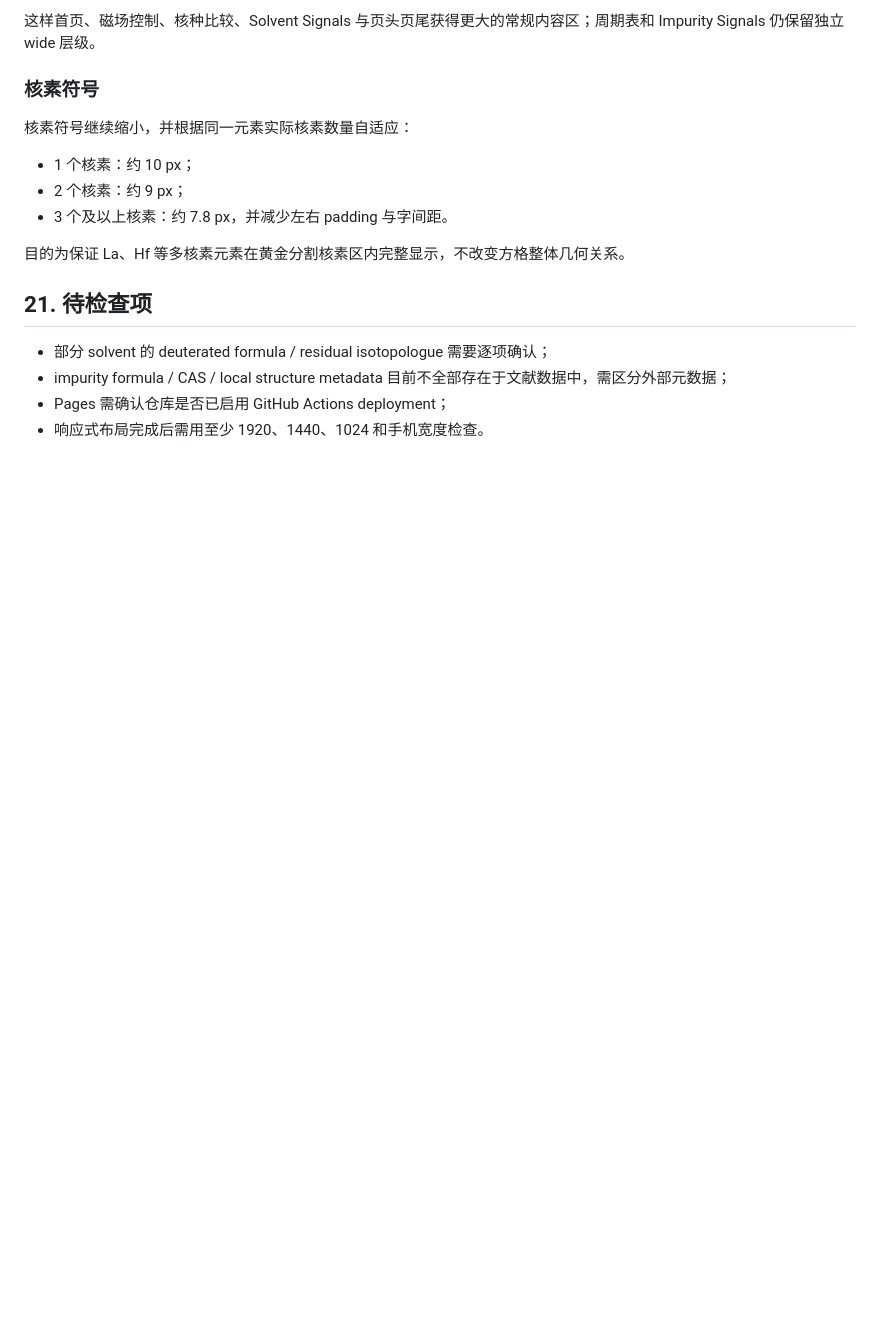
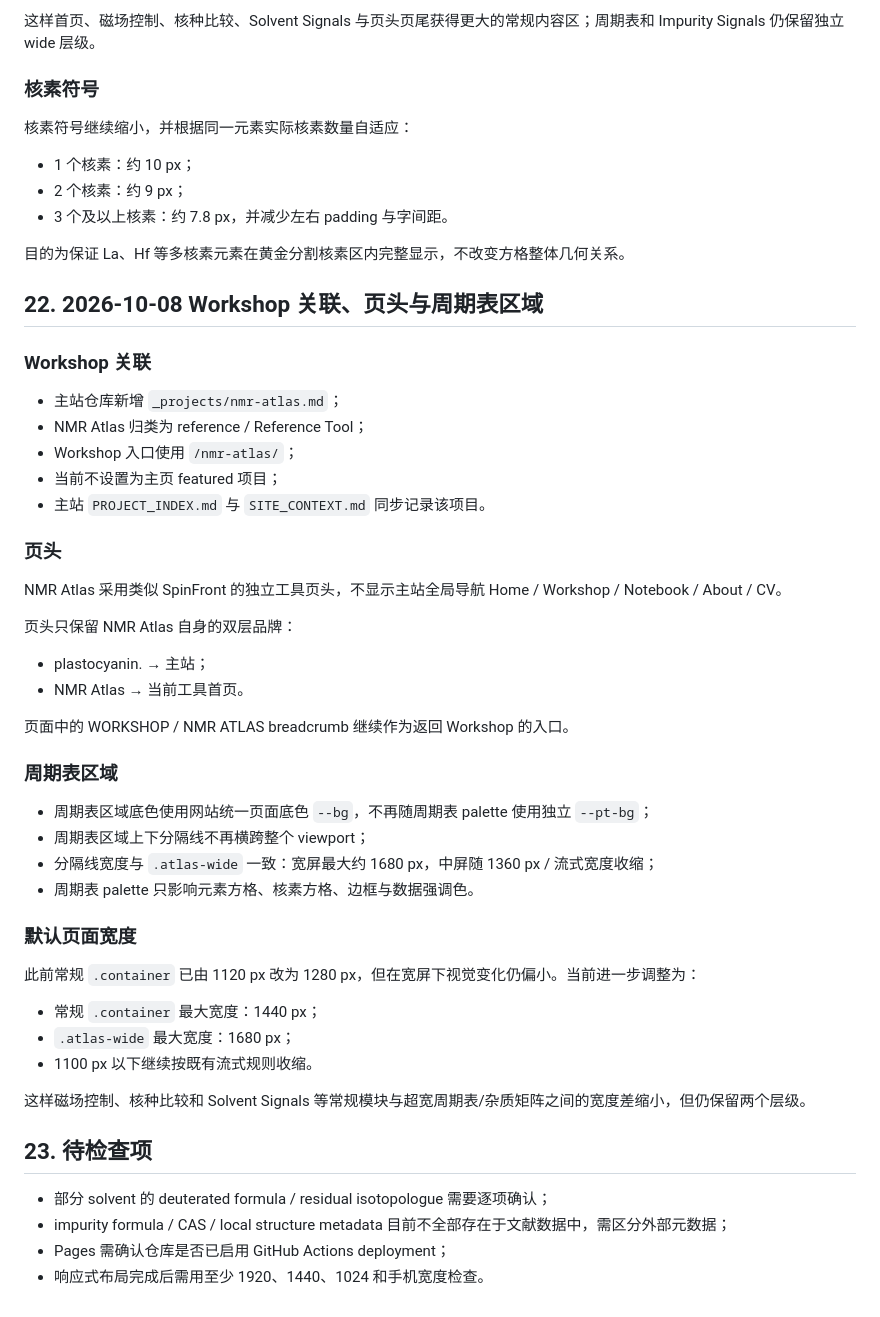
Before and after one commit to imasenHF/nmr-atlas, a Markdown page: NMR_ATLAS_CONTEXT.md, the part around the change. Drawn GitHub-style; blank space fills up the shorter version.

Commit message:
Record Workshop integration and layout hierarchy

```diff
--- a/NMR_ATLAS_CONTEXT.md
+++ b/NMR_ATLAS_CONTEXT.md
@@ -505,7 +505,46 @@ NMR Atlas 已有多个高信息密度模块，1120 px 的默认正文宽度会
 
 目的为保证 La、Hf 等多核素元素在黄金分割核素区内完整显示，不改变方格整体几何关系。
 
-## 21. 待检查项
+
+## 22. 2026-10-08 Workshop 关联、页头与周期表区域
+
+### Workshop 关联
+
+- 主站仓库新增 `_projects/nmr-atlas.md`；
+- NMR Atlas 归类为 reference / Reference Tool；
+- Workshop 入口使用 `/nmr-atlas/`；
+- 当前不设置为主页 featured 项目；
+- 主站 `PROJECT_INDEX.md` 与 `SITE_CONTEXT.md` 同步记录该项目。
+
+### 页头
+
+NMR Atlas 采用类似 SpinFront 的独立工具页头，不显示主站全局导航 Home / Workshop / Notebook / About / CV。
+
+页头只保留 NMR Atlas 自身的双层品牌：
+
+- plastocyanin. → 主站；
+- NMR Atlas → 当前工具首页。
+
+页面中的 WORKSHOP / NMR ATLAS breadcrumb 继续作为返回 Workshop 的入口。
+
+### 周期表区域
+
+- 周期表区域底色使用网站统一页面底色 `--bg`，不再随周期表 palette 使用独立 `--pt-bg`；
+- 周期表区域上下分隔线不再横跨整个 viewport；
+- 分隔线宽度与 `.atlas-wide` 一致：宽屏最大约 1680 px，中屏随 1360 px / 流式宽度收缩；
+- 周期表 palette 只影响元素方格、核素方格、边框与数据强调色。
+
+### 默认页面宽度
+
+此前常规 `.container` 已由 1120 px 改为 1280 px，但在宽屏下视觉变化仍偏小。当前进一步调整为：
+
+- 常规 `.container` 最大宽度：1440 px；
+- `.atlas-wide` 最大宽度：1680 px；
+- 1100 px 以下继续按既有流式规则收缩。
+
+这样磁场控制、核种比较和 Solvent Signals 等常规模块与超宽周期表/杂质矩阵之间的宽度差缩小，但仍保留两个层级。
+
+## 23. 待检查项
 
 - 部分 solvent 的 deuterated formula / residual isotopologue 需要逐项确认；
 - impurity formula / CAS / local structure metadata 目前不全部存在于文献数据中，需区分外部元数据；
```
